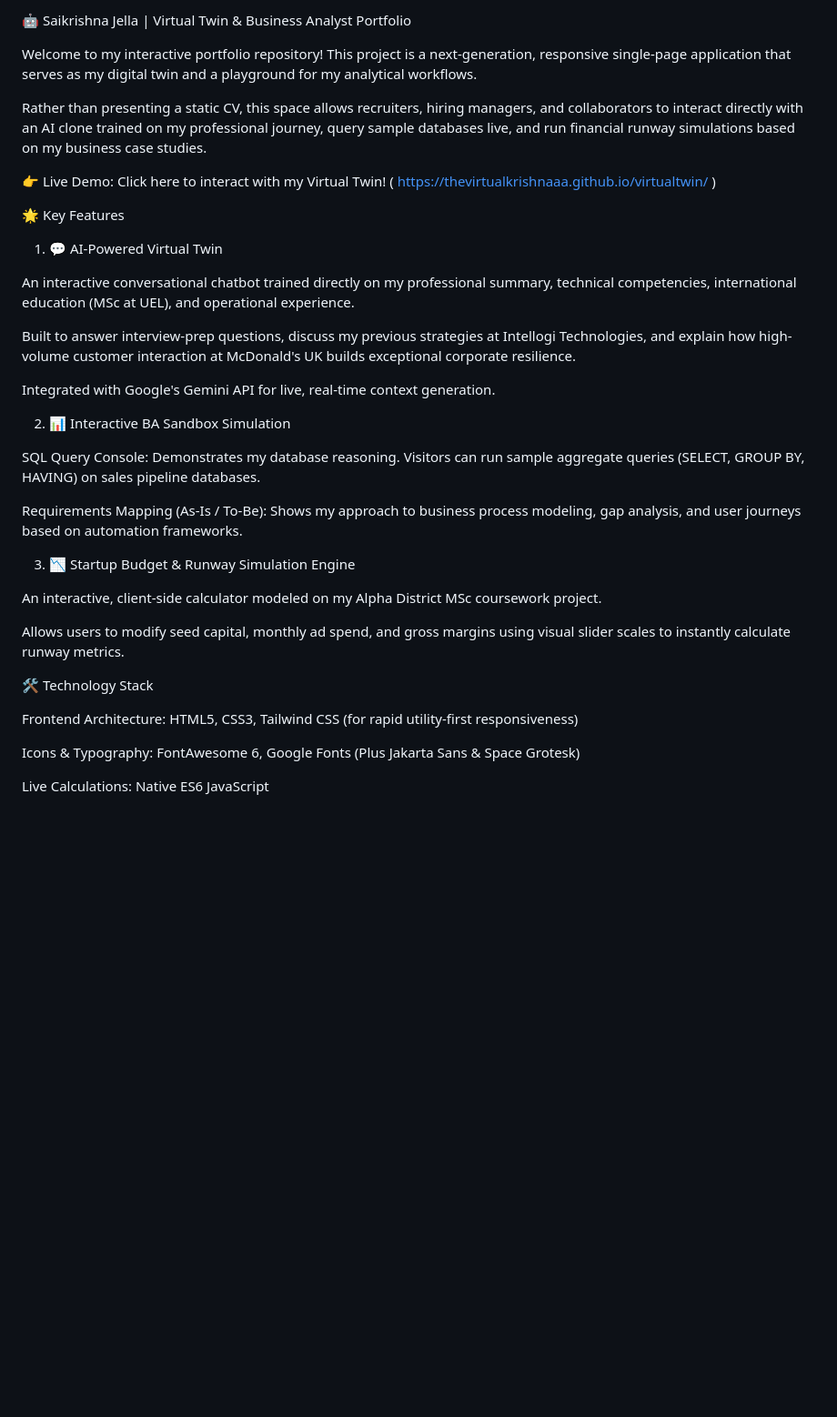
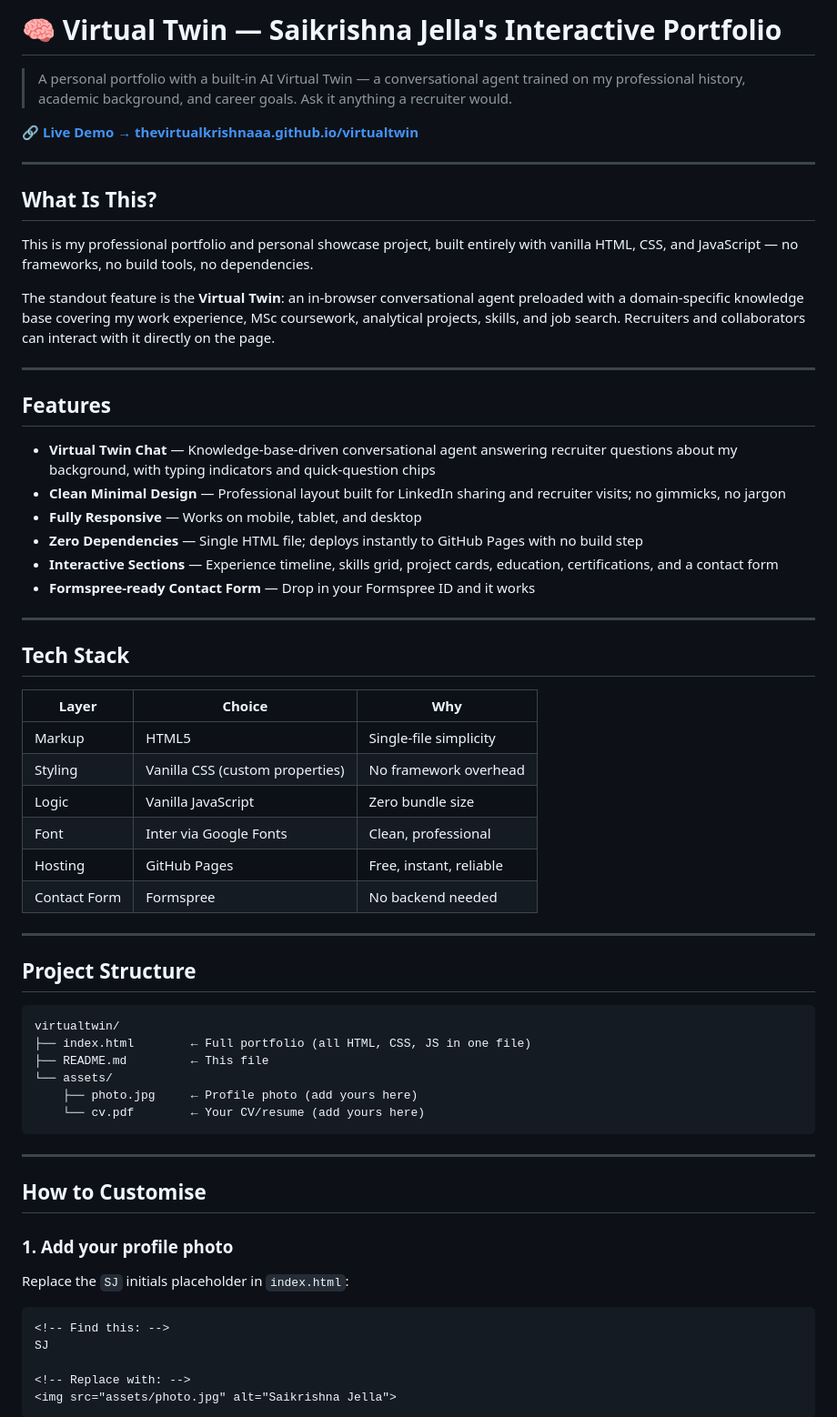
Before and after one commit to thevirtualkrishnaaa/virtualtwin, a Markdown page: README.md, the part around one of its changes. Shown at 91% size. Rendered like a GitHub page; blank space fills up the shorter version.

Commit message:
Revise README for clarity and additional features
Updated the README to enhance project description, features, and customization instructions.

````diff
--- a/README.md
+++ b/README.md
@@ -1,38 +1,64 @@
-🤖 Saikrishna Jella | Virtual Twin & Business Analyst Portfolio
+# 🧠 Virtual Twin — Saikrishna Jella's Interactive Portfolio
 
-Welcome to my interactive portfolio repository! This project is a next-generation, responsive single-page application that serves as my digital twin and a playground for my analytical workflows.
+> A personal portfolio with a built-in AI Virtual Twin — a conversational agent trained on my professional history, academic background, and career goals. Ask it anything a recruiter would.
 
-Rather than presenting a static CV, this space allows recruiters, hiring managers, and collaborators to interact directly with an AI clone trained on my professional journey, query sample databases live, and run financial runway simulations based on my business case studies.
+**[🔗 Live Demo → thevirtualkrishnaaa.github.io/virtualtwin](https://thevirtualkrishnaaa.github.io/virtualtwin)**
 
-👉 Live Demo: Click here to interact with my Virtual Twin! ( https://thevirtualkrishnaaa.github.io/virtualtwin/ )
+---
 
-🌟 Key Features
+## What Is This?
 
-1. 💬 AI-Powered Virtual Twin
+This is my professional portfolio and personal showcase project, built entirely with vanilla HTML, CSS, and JavaScript — no frameworks, no build tools, no dependencies.
 
-An interactive conversational chatbot trained directly on my professional summary, technical competencies, international education (MSc at UEL), and operational experience.
+The standout feature is the **Virtual Twin**: an in-browser conversational agent preloaded with a domain-specific knowledge base covering my work experience, MSc coursework, analytical projects, skills, and job search. Recruiters and collaborators can interact with it directly on the page.
 
-Built to answer interview-prep questions, discuss my previous strategies at Intellogi Technologies, and explain how high-volume customer interaction at McDonald's UK builds exceptional corporate resilience.
+---
 
-Integrated with Google's Gemini API for live, real-time context generation.
+## Features
 
-2. 📊 Interactive BA Sandbox Simulation
+- **Virtual Twin Chat** — Knowledge-base-driven conversational agent answering recruiter questions about my background, with typing indicators and quick-question chips
+- **Clean Minimal Design** — Professional layout built for LinkedIn sharing and recruiter visits; no gimmicks, no jargon
+- **Fully Responsive** — Works on mobile, tablet, and desktop
+- **Zero Dependencies** — Single HTML file; deploys instantly to GitHub Pages with no build step
+- **Interactive Sections** — Experience timeline, skills grid, project cards, education, certifications, and a contact form
+- **Formspree-ready Contact Form** — Drop in your Formspree ID and it works
+---
 
-SQL Query Console: Demonstrates my database reasoning. Visitors can run sample aggregate queries (SELECT, GROUP BY, HAVING) on sales pipeline databases.
+## Tech Stack
 
-Requirements Mapping (As-Is / To-Be): Shows my approach to business process modeling, gap analysis, and user journeys based on automation frameworks.
+| Layer | Choice | Why |
+|---|---|---|
+| Markup | HTML5 | Single-file simplicity |
+| Styling | Vanilla CSS (custom properties) | No framework overhead |
+| Logic | Vanilla JavaScript | Zero bundle size |
+| Font | Inter via Google Fonts | Clean, professional |
+| Hosting | GitHub Pages | Free, instant, reliable |
+| Contact Form | Formspree | No backend needed |
 
-3. 📉 Startup Budget & Runway Simulation Engine
+---
 
-An interactive, client-side calculator modeled on my Alpha District MSc coursework project.
+## Project Structure
 
-Allows users to modify seed capital, monthly ad spend, and gross margins using visual slider scales to instantly calculate runway metrics.
+```
+virtualtwin/
+├── index.html        ← Full portfolio (all HTML, CSS, JS in one file)
+├── README.md         ← This file
+└── assets/
+    ├── photo.jpg     ← Profile photo (add yours here)
+    └── cv.pdf        ← Your CV/resume (add yours here)
+```
 
-🛠️ Technology Stack
+---
 
-Frontend Architecture: HTML5, CSS3, Tailwind CSS (for rapid utility-first responsiveness)
+## How to Customise
 
-Icons & Typography: FontAwesome 6, Google Fonts (Plus Jakarta Sans & Space Grotesk)
+### 1. Add your profile photo
+Replace the `SJ` initials placeholder in `index.html`:
+```html
+<!-- Find this: -->
+SJ
 
-Live Calculations: Native ES6 JavaScript
+<!-- Replace with: -->
+<img src="assets/photo.jpg" alt="Saikrishna Jella">
+```
 
````
Also changed, not shown: other parts of README.md (+43 -22 lines).
